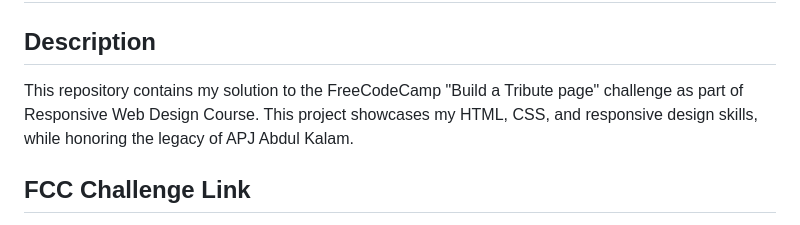
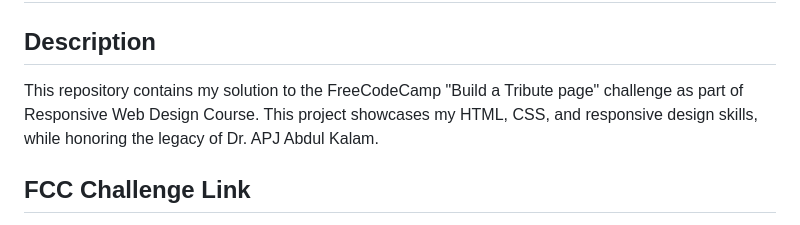
Before and after one commit to ROHINI-H/Tribute-page, a Markdown page: README.md, the part around the change. GitHub-like rendering.

```diff
--- a/README.md
+++ b/README.md
@@ -1,7 +1,7 @@
 # FreeCodeCamp Project: Build a Tribute-page
 
 ## Description
-This repository contains my solution to the FreeCodeCamp "Build a Tribute page" challenge as part of Responsive Web Design Course. This project showcases my HTML, CSS, and responsive design skills, while honoring the legacy of APJ Abdul Kalam.
+This repository contains my solution to the FreeCodeCamp "Build a Tribute page" challenge as part of Responsive Web Design Course. This project showcases my HTML, CSS, and responsive design skills, while honoring the legacy of Dr. APJ Abdul Kalam.
 
 ## FCC Challenge Link
 https://www.freecodecamp.org/learn/2022/responsive-web-design/build-a-tribute-page-project/build-a-tribute-page
```
